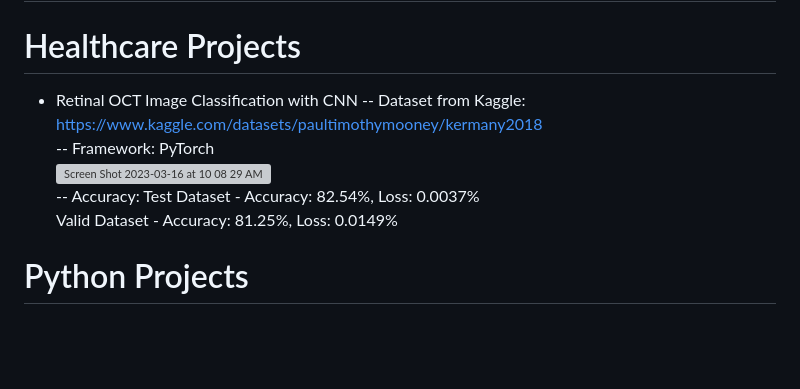
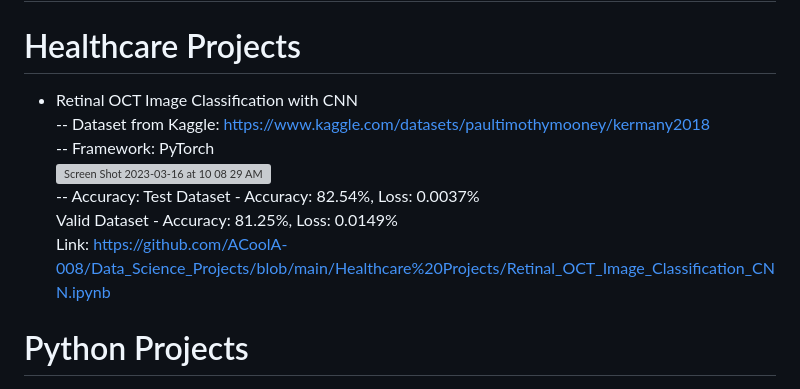
Before and after one commit to ACoolA-008/Data_Science_Projects, a Markdown page: README.md, the part around the change. Rendered like a GitHub page; blank space fills up the shorter version; grey boxes are pictures that could not be loaded.

```diff
--- a/README.md
+++ b/README.md
@@ -1,13 +1,14 @@
 # Data_Science_Projects
 
 # Healthcare Projects
-* Retinal OCT Image Classification with CNN
+* Retinal OCT Image Classification with CNN \
   -- Dataset from Kaggle: https://www.kaggle.com/datasets/paultimothymooney/kermany2018 \
   -- Framework: PyTorch \
   <img width="766" alt="Screen Shot 2023-03-16 at 10 08 29 AM" src="https://user-images.githubusercontent.com/71044804/225700476-a272d61d-db98-4ad7-a582-1f747a0da04c.png"> \
   -- Accuracy:
   Test Dataset - Accuracy: 82.54%, Loss: 0.0037% \
-  Valid Dataset - Accuracy: 81.25%, Loss: 0.0149%
+  Valid Dataset - Accuracy: 81.25%, Loss: 0.0149% \
+  Link: https://github.com/ACoolA-008/Data_Science_Projects/blob/main/Healthcare%20Projects/Retinal_OCT_Image_Classification_CNN.ipynb
 
 
 # Python Projects
```
